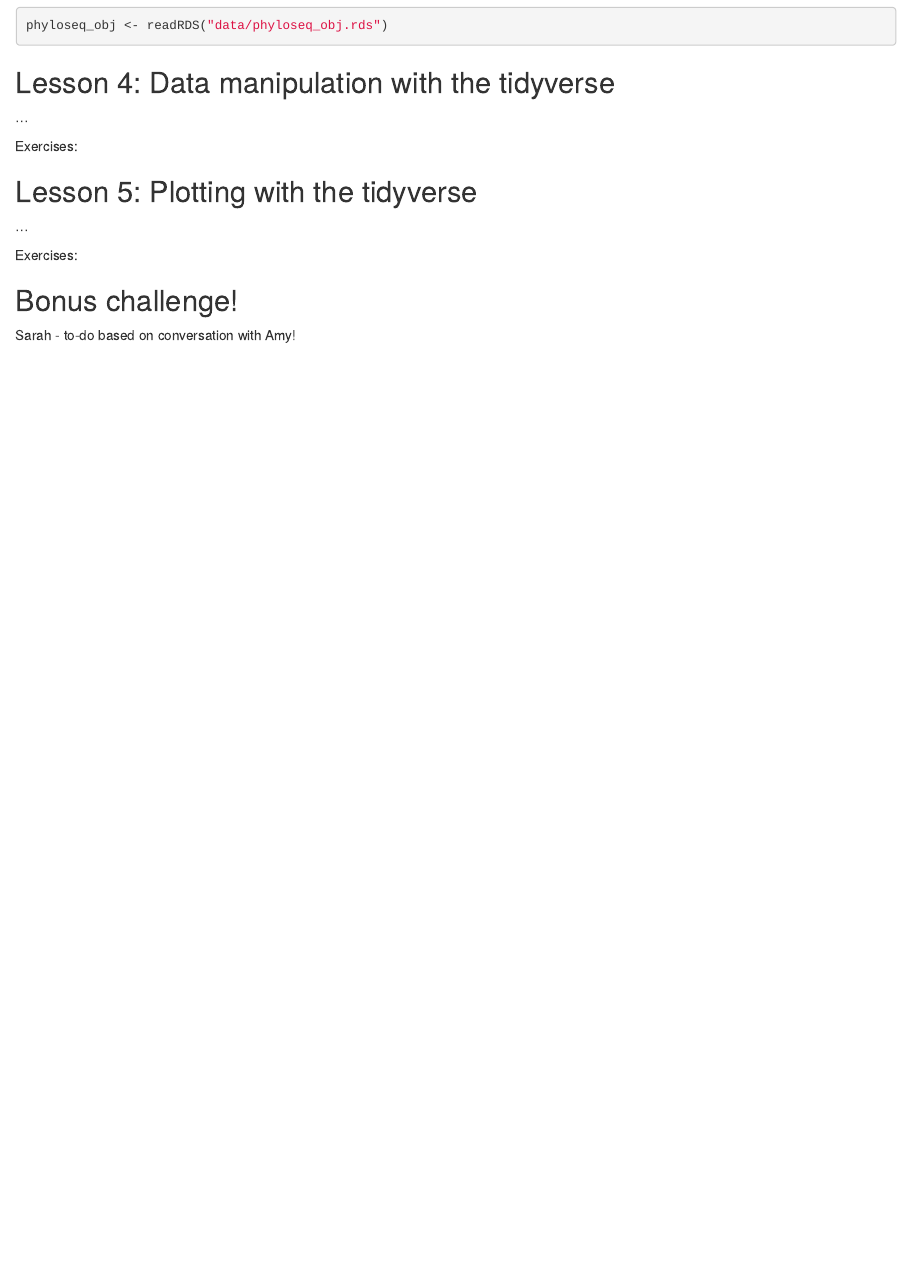
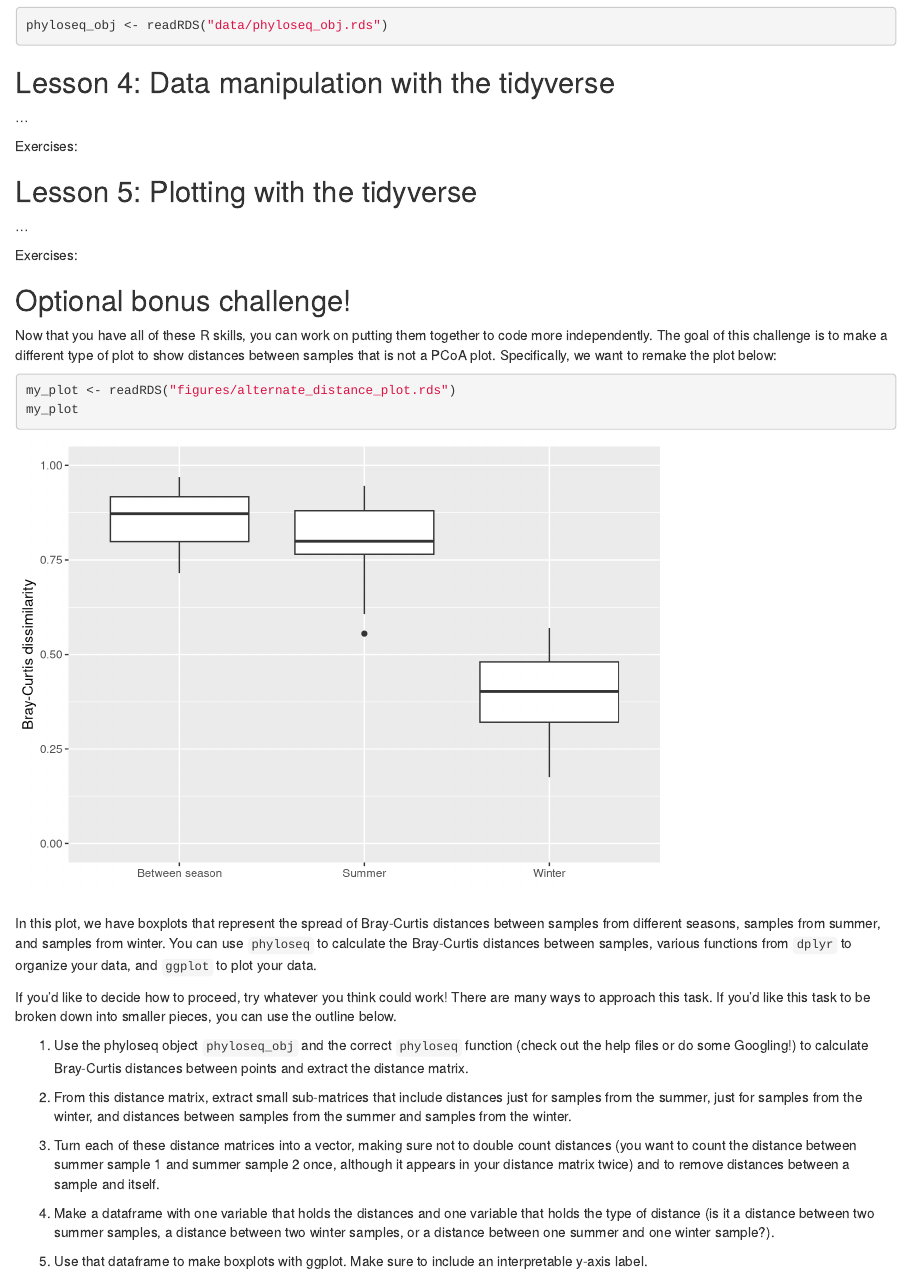
Before and after one commit to svteichman/R-stamps2024, an R Markdown document (intro-to-R.Rmd): the page in a window 1100 px wide, from 1410 px down. Rendered offline with R 4.5, knitr and Pandoc, with nearby package versions.

Commit message:
updates to final lesson

````diff
--- a/intro-to-R.Rmd
+++ b/intro-to-R.Rmd
@@ -91,6 +91,25 @@ Exercises:
 
 Exercises:
 
-## Bonus challenge!
+## Optional bonus challenge!
 
-Sarah - to-do based on conversation with Amy!
+Now that you have all of these R skills, you can work on putting them together to code more independently. The goal of this challenge is to make a different type of plot to show distances between samples that is not a PCoA plot. Specifically, we want to remake the plot below:
+
+```{r}
+my_plot <- readRDS("figures/alternate_distance_plot.rds")
+my_plot
+```
+
+In this plot, we have boxplots that represent the spread of Bray-Curtis distances between samples from different seasons, samples from summer, and samples from winter. You can use `phyloseq` to calculate the Bray-Curtis distances between samples, various functions from `dplyr` to organize your data, and `ggplot` to plot your data.
+
+If you'd like to decide how to proceed, try whatever you think could work! There are many ways to approach this task. If you'd like this task to be broken down into smaller pieces, you can use the outline below.
+
+1) Use the phyloseq object `phyloseq_obj` and the correct `phyloseq` function (check out the help files or do some Googling!) to calculate Bray-Curtis distances between points and extract the distance matrix.
+
+2) From this distance matrix, extract small sub-matrices that include distances just for samples from the summer, just for samples from the winter, and distances between samples from the summer and samples from the winter.
+
+3) Turn each of these distance matrices into a vector, making sure not to double count distances (you want to count the distance between summer sample 1 and summer sample 2 once, although it appears in your distance matrix twice) and to remove distances between a sample and itself.
+
+4) Make a dataframe with one variable that holds the distances and one variable that holds the type of distance (is it a distance between two summer samples, a distance between two winter samples, or a distance between one summer and one winter sample?).
+
+5) Use that dataframe to make boxplots with ggplot. Make sure to include an interpretable y-axis label.
````
Also changed, not shown: figures/alternate_distance_plot.rds (added).
